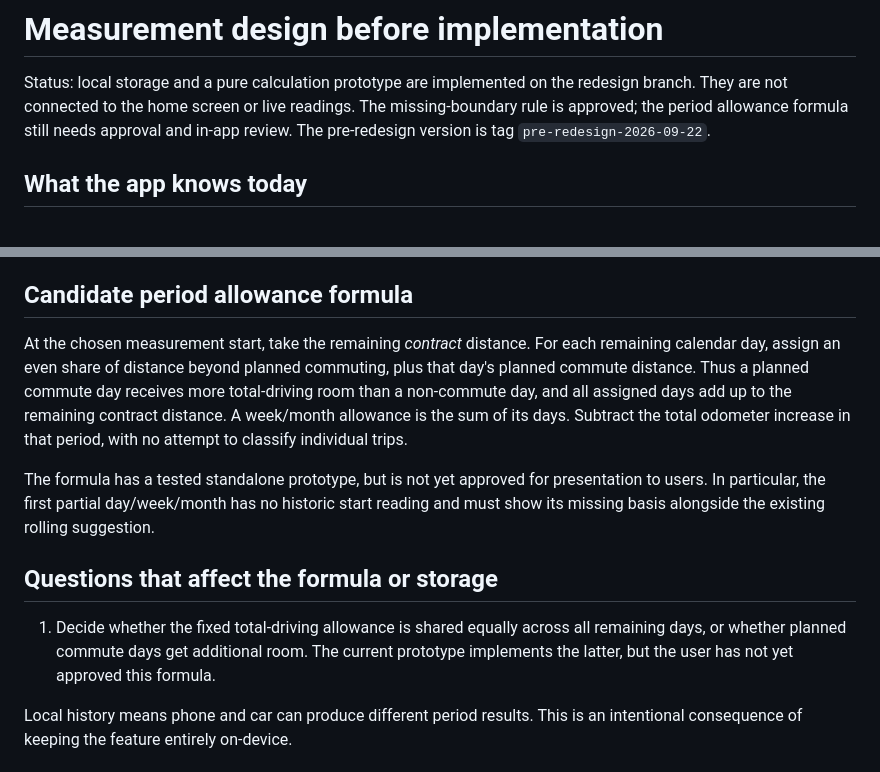
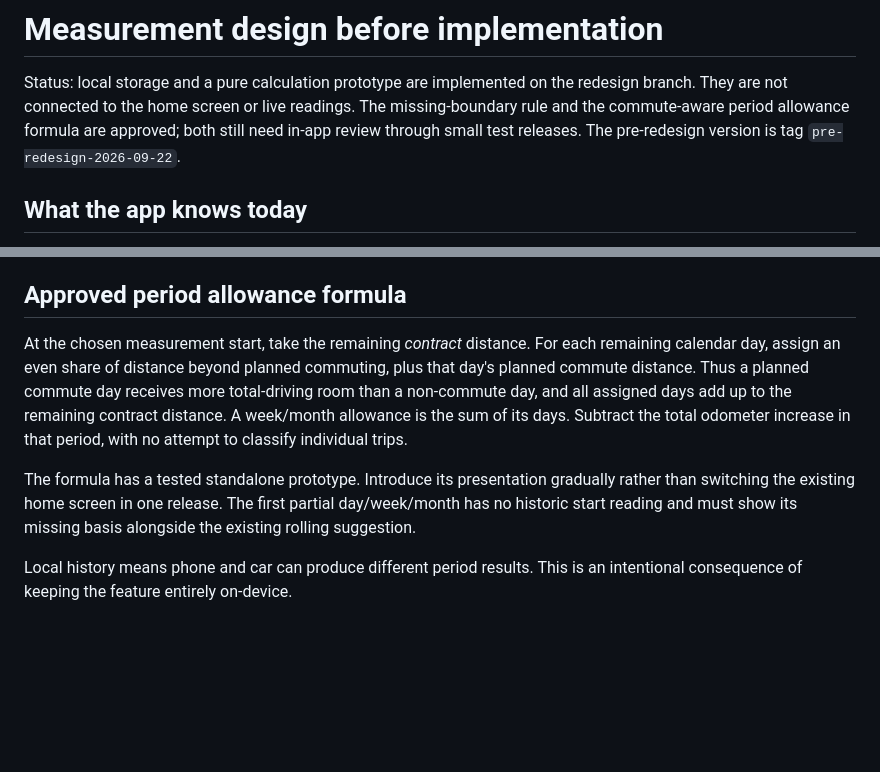
Before and after one commit to JpStRanGer/LeaseGauge, a Markdown page: MEASUREMENT_DESIGN.md, 2 parts joined by grey strips. Drawn GitHub-style; blank space fills up the shorter version.

```diff
--- a/MEASUREMENT_DESIGN.md
+++ b/MEASUREMENT_DESIGN.md
@@ -2,8 +2,8 @@
 
 Status: local storage and a pure calculation prototype are implemented on the
 redesign branch. They are not connected to the home screen or live readings.
-The missing-boundary rule is approved; the period allowance formula still
-needs approval and in-app review.
+The missing-boundary rule and the commute-aware period allowance formula are
+approved; both still need in-app review through small test releases.
 The pre-redesign version is tag `pre-redesign-2026-09-22`.
 
 ## What the app knows today
@@ -90,7 +90,7 @@ total kilometres left until return.
   which kilometres were commuting. The existing leisure calculation continues
   to reserve planned commuting separately.
 
-## Candidate period allowance formula
+## Approved period allowance formula
 
 At the chosen measurement start, take the remaining *contract* distance. For
 each remaining calendar day, assign an even share of distance beyond planned
@@ -100,17 +100,10 @@ days add up to the remaining contract distance. A week/month allowance is the
 sum of its days. Subtract the total odometer increase in that period, with no
 attempt to classify individual trips.
 
-The formula has a tested standalone prototype, but is not yet approved for
-presentation to users. In particular,
-the first partial day/week/month has no historic start reading and must show
-its missing basis alongside the existing rolling suggestion.
-
-## Questions that affect the formula or storage
-
-1. Decide whether the fixed total-driving allowance is shared equally across
-   all remaining days, or whether planned commute days get additional room.
-   The current prototype implements the latter, but the user has not yet
-   approved this formula.
+The formula has a tested standalone prototype. Introduce its presentation
+gradually rather than switching the existing home screen in one release. The
+first partial day/week/month has no historic start reading and must show its
+missing basis alongside the existing rolling suggestion.
 
 Local history means phone and car can produce different period results. This
 is an intentional consequence of keeping the feature entirely on-device.
```
Also changed, not shown: REDESIGN_PLAN.md (+24 -15 lines).
